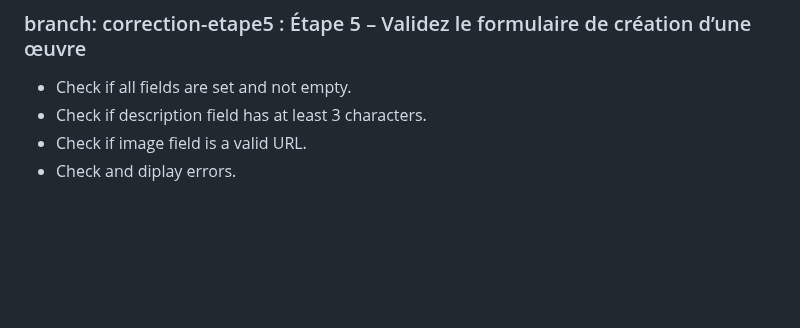
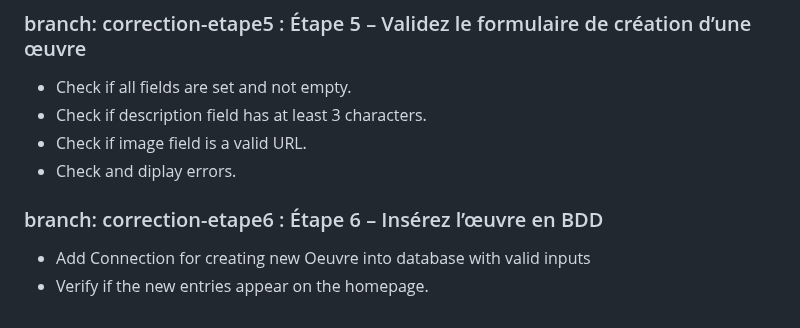
Before and after one commit to MarcoFormante/Mettez-en-place-un-serveur-et-un-site-simple-avec-PHP, a Markdown page: README.md, the part around the change. Rendered like a GitHub page; blank space fills up the shorter version.

Commit message:
update Readme.md for correction-etape6 branch

```diff
--- a/README.md
+++ b/README.md
@@ -79,3 +79,10 @@ Pour installer ce projet :
 - Check if description field has at least 3 characters.
 - Check if image field is a valid URL.
 - Check and diplay errors.
+
+
+
+### branch: correction-etape6 : Étape 6 – Insérez l’œuvre en BDD
+
+- Add Connection for creating new Oeuvre into database with valid inputs
+- Verify if the new entries appear on the homepage.
```
